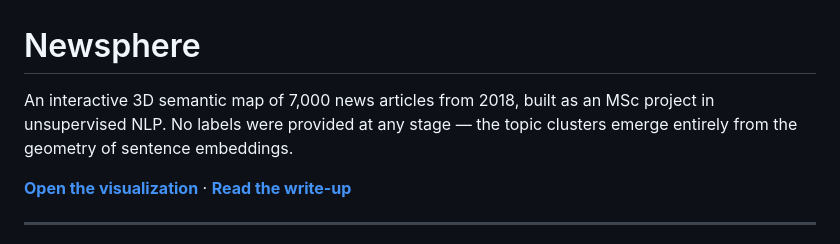
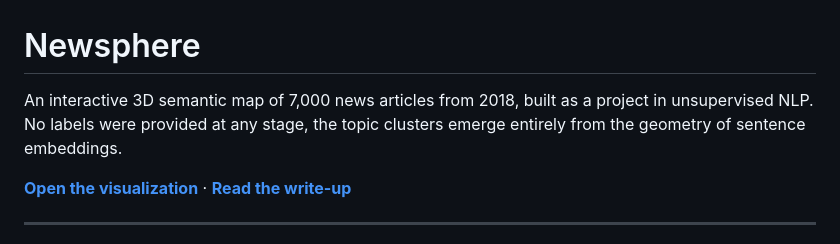
Before and after one commit to Rahulrayy/Corpus-Map, a Markdown page: README.md, the part around the change. Drawn GitHub-style.

```diff
--- a/README.md
+++ b/README.md
@@ -1,6 +1,6 @@
 # Newsphere
 
-An interactive 3D semantic map of 7,000 news articles from 2018, built as an MSc project in unsupervised NLP. No labels were provided at any stage — the topic clusters emerge entirely from the geometry of sentence embeddings.
+An interactive 3D semantic map of 7,000 news articles from 2018, built as a project in unsupervised NLP. No labels were provided at any stage, the topic clusters emerge entirely from the geometry of sentence embeddings.
 
 **[Open the visualization](https://rahulrayy.github.io/Corpus-Map/index.html)** · **[Read the write-up](https://rahulrayy.github.io/Corpus-Map/writeup.html)**
 
```
